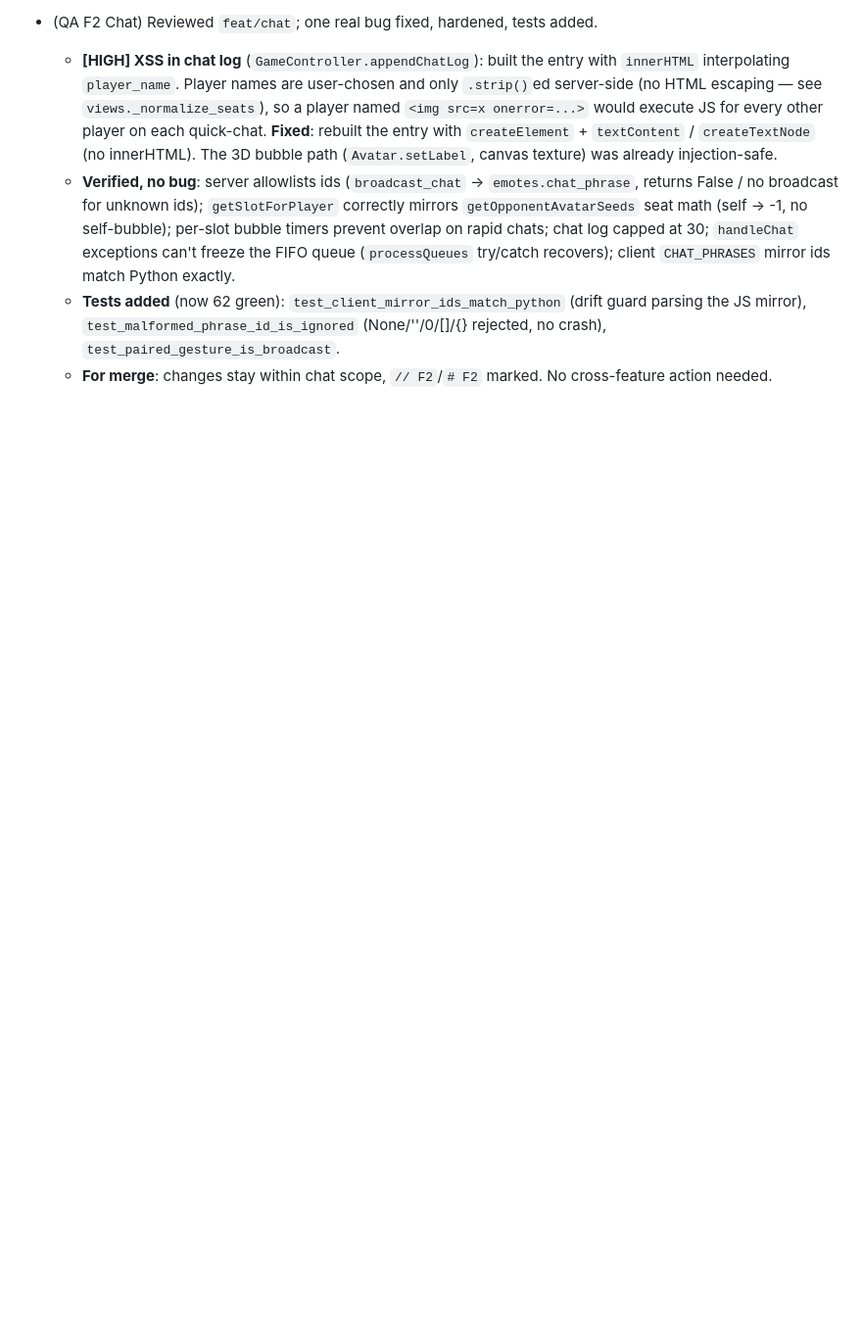
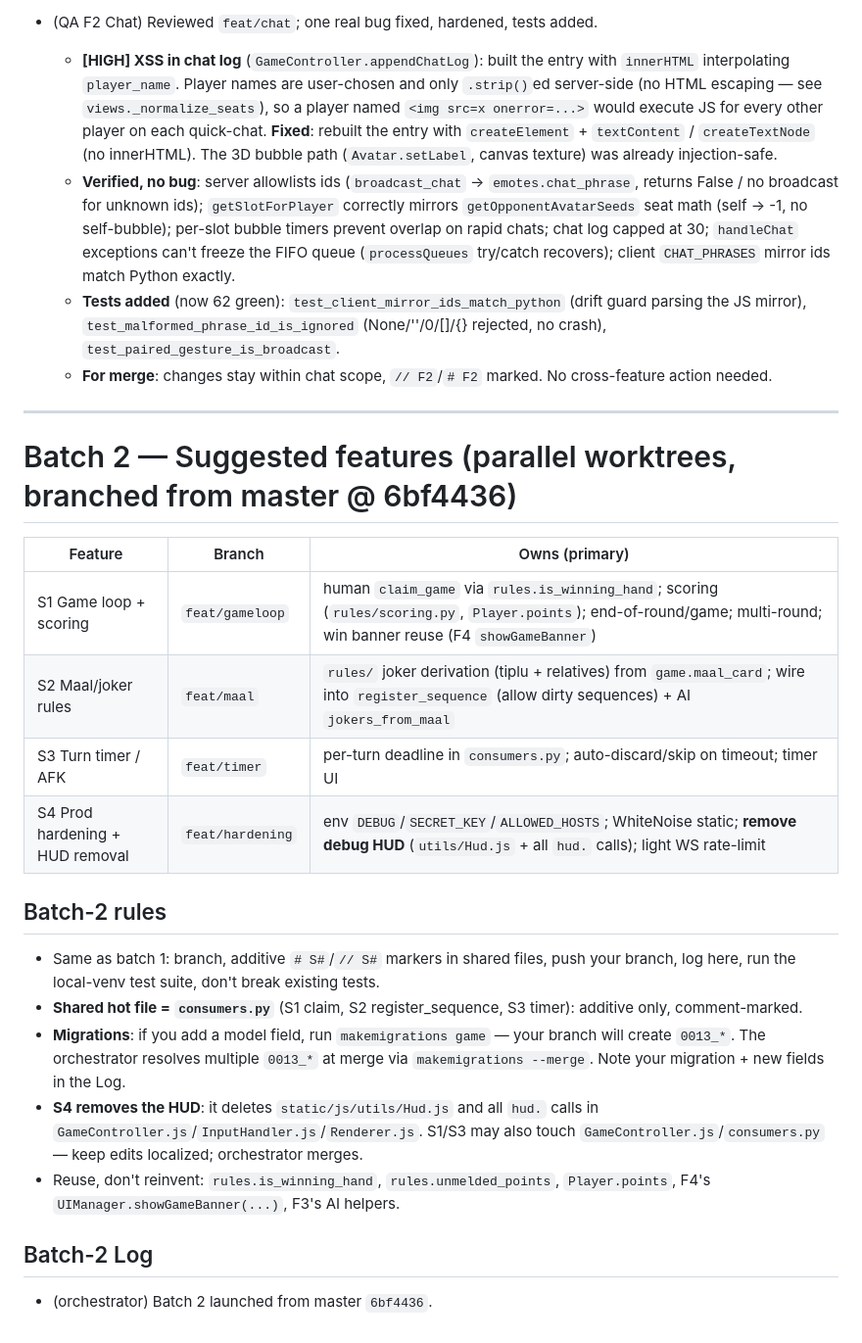
Before and after one commit to Pkoiralap/marriage-card-game, a Markdown page: agents/conversation.md, the part around the change. Shown at 98% size. Rendered like a GitHub page; blank space fills up the shorter version.

Commit message:
Batch 2 coordination: gameloop, maal, timer, hardening

```diff
--- a/agents/conversation.md
+++ b/agents/conversation.md
@@ -314,3 +314,24 @@ relays messages between agents when an entry below requests it.
     (None/''/0/[]/{} rejected, no crash), `test_paired_gesture_is_broadcast`.
   - **For merge**: changes stay within chat scope, `// F2`/`# F2` marked. No
     cross-feature action needed.
+
+---
+
+# Batch 2 — Suggested features (parallel worktrees, branched from master @ 6bf4436)
+
+| Feature | Branch | Owns (primary) |
+|---|---|---|
+| S1 Game loop + scoring | `feat/gameloop` | human `claim_game` via `rules.is_winning_hand`; scoring (`rules/scoring.py`, `Player.points`); end-of-round/game; multi-round; win banner reuse (F4 `showGameBanner`) |
+| S2 Maal/joker rules | `feat/maal` | `rules/` joker derivation (tiplu + relatives) from `game.maal_card`; wire into `register_sequence` (allow dirty sequences) + AI `jokers_from_maal` |
+| S3 Turn timer / AFK | `feat/timer` | per-turn deadline in `consumers.py`; auto-discard/skip on timeout; timer UI |
+| S4 Prod hardening + HUD removal | `feat/hardening` | env `DEBUG`/`SECRET_KEY`/`ALLOWED_HOSTS`; WhiteNoise static; **remove debug HUD** (`utils/Hud.js` + all `hud.` calls); light WS rate-limit |
+
+## Batch-2 rules
+- Same as batch 1: branch, additive `# S#`/`// S#` markers in shared files, push your branch, log here, run the local-venv test suite, don't break existing tests.
+- **Shared hot file = `consumers.py`** (S1 claim, S2 register_sequence, S3 timer): additive only, comment-marked.
+- **Migrations**: if you add a model field, run `makemigrations game` — your branch will create `0013_*`. The orchestrator resolves multiple `0013_*` at merge via `makemigrations --merge`. Note your migration + new fields in the Log.
+- **S4 removes the HUD**: it deletes `static/js/utils/Hud.js` and all `hud.` calls in `GameController.js`/`InputHandler.js`/`Renderer.js`. S1/S3 may also touch `GameController.js`/`consumers.py` — keep edits localized; orchestrator merges.
+- Reuse, don't reinvent: `rules.is_winning_hand`, `rules.unmelded_points`, `Player.points`, F4's `UIManager.showGameBanner(...)`, F3's AI helpers.
+
+## Batch-2 Log
+- (orchestrator) Batch 2 launched from master `6bf4436`.
```
